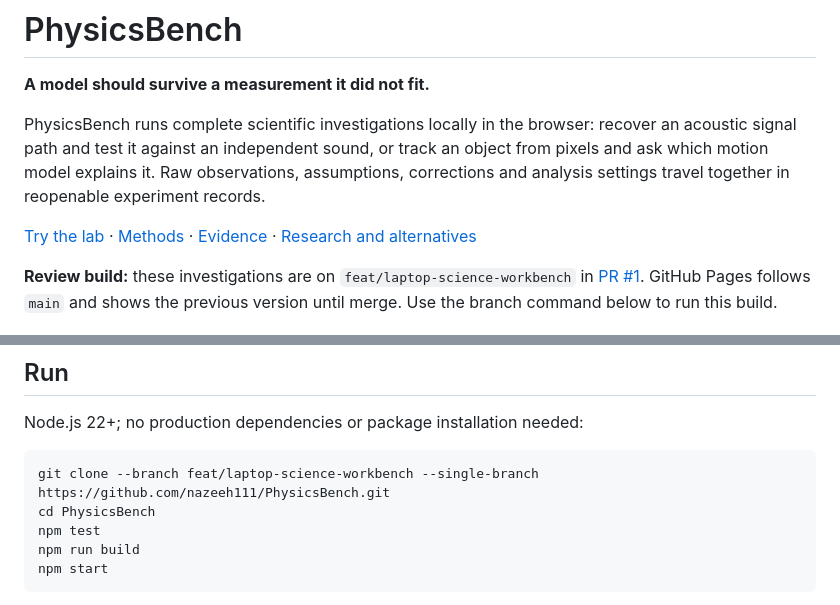
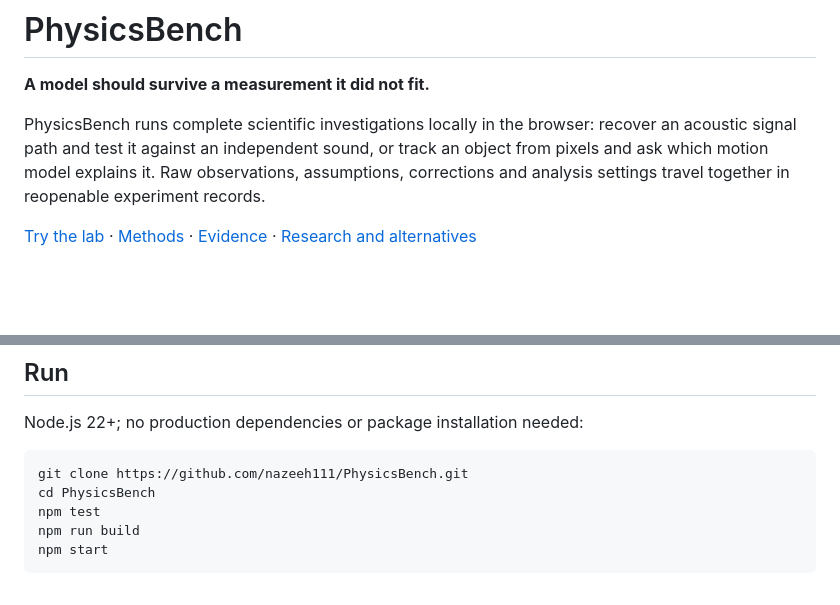
Before and after one commit to nazeeh111/PhysicsBench, a Markdown page: README.md, 2 parts joined by grey strips. Drawn GitHub-style; blank space fills up the shorter version.

Commit message:
Update PhysicsBench README for merged investigations

````diff
--- a/README.md
+++ b/README.md
@@ -5,8 +5,6 @@
 PhysicsBench runs complete scientific investigations locally in the browser: recover an acoustic signal path and test it against an independent sound, or track an object from pixels and ask which motion model explains it. Raw observations, assumptions, corrections and analysis settings travel together in reopenable experiment records.
 
 [Try the lab](https://nazeeh111.github.io/PhysicsBench/) · [Methods](docs/INVESTIGATIONS.md) · [Evidence](docs/VERIFICATION.md) · [Research and alternatives](docs/RESEARCH-V2.md)
-
-**Review build:** these investigations are on `feat/laptop-science-workbench` in [PR #1](https://github.com/nazeeh111/PhysicsBench/pull/1). GitHub Pages follows `main` and shows the previous version until merge. Use the branch command below to run this build.
 
 ![Acoustic investigation: recovered response, independent prediction and its error against a simpler baseline](docs/images/v3/acoustic-investigation.png)
 
@@ -74,7 +72,7 @@ The original projectile, mass–spring and collision models remain in **Mechanic
 Node.js 22+; no production dependencies or package installation needed:
 
 ```sh
-git clone --branch feat/laptop-science-workbench --single-branch https://github.com/nazeeh111/PhysicsBench.git
+git clone https://github.com/nazeeh111/PhysicsBench.git
 cd PhysicsBench
 npm test
 npm run build
````
